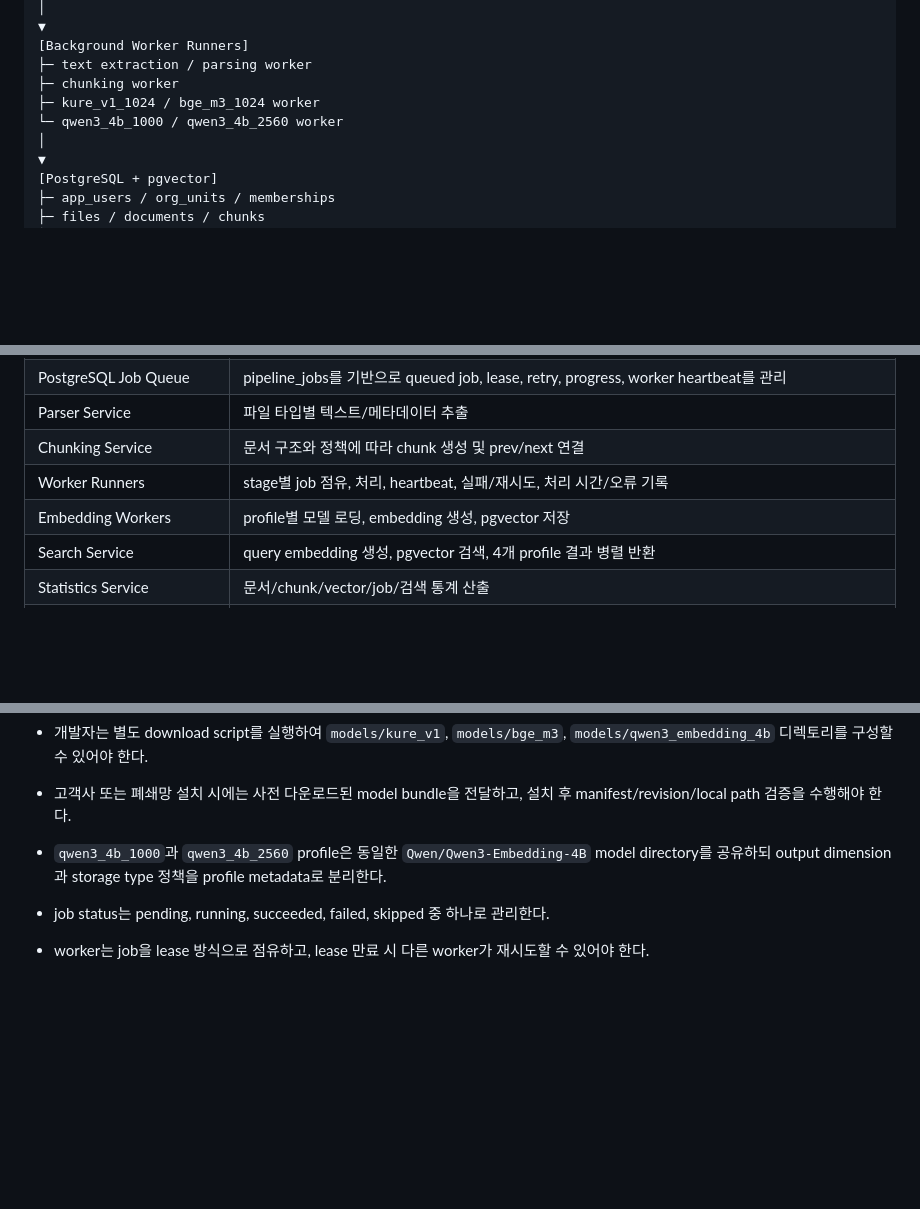
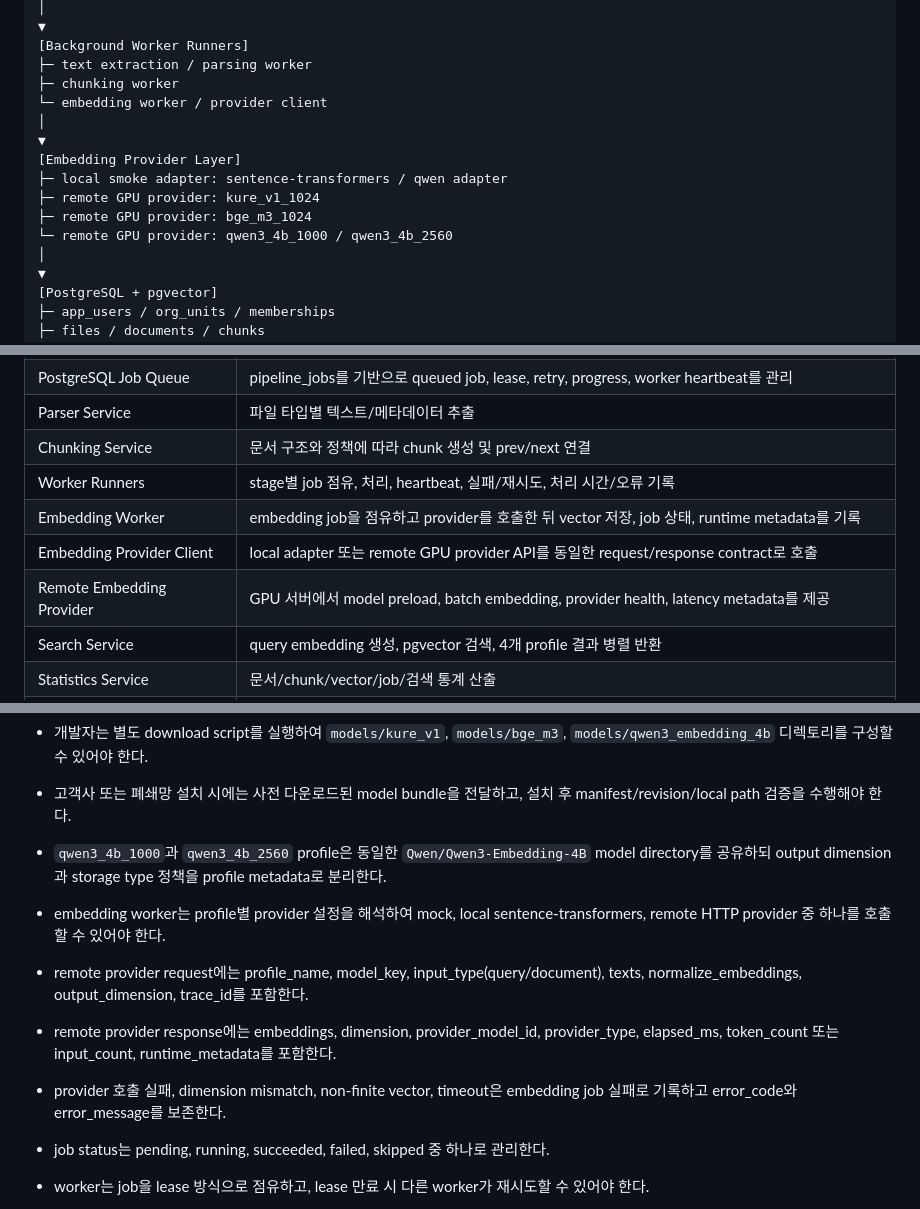
Before and after one commit to nurigitdev/2607_nex_pcx, a Markdown page: 260702_NeX_PCX_SRS_v1.3.md, 3 parts joined by grey strips. GitHub-like rendering; blank space fills up the shorter version.

```diff
--- a/260702_NeX_PCX_SRS_v1.3.md
+++ b/260702_NeX_PCX_SRS_v1.3.md
@@ -213,8 +218,14 @@ NeX_PCX는 운영 서비스가 아니라 NeX-CX 본 개발을 위한 실험/검
 [Background Worker Runners]
 ├─ text extraction / parsing worker
 ├─ chunking worker
-├─ kure_v1_1024 / bge_m3_1024 worker
-└─ qwen3_4b_1000 / qwen3_4b_2560 worker
+└─ embedding worker / provider client
+│
+▼
+[Embedding Provider Layer]
+├─ local smoke adapter: sentence-transformers / qwen adapter
+├─ remote GPU provider: kure_v1_1024
+├─ remote GPU provider: bge_m3_1024
+└─ remote GPU provider: qwen3_4b_1000 / qwen3_4b_2560
 │
 ▼
 [PostgreSQL + pgvector]
@@ -239,7 +250,9 @@ NeX_PCX는 운영 서비스가 아니라 NeX-CX 본 개발을 위한 실험/검
 | Parser Service | 파일 타입별 텍스트/메타데이터 추출 |
 | Chunking Service | 문서 구조와 정책에 따라 chunk 생성 및 prev/next 연결 |
 | Worker Runners | stage별 job 점유, 처리, heartbeat, 실패/재시도, 처리 시간/오류 기록 |
-| Embedding Workers | profile별 모델 로딩, embedding 생성, pgvector 저장 |
+| Embedding Worker | embedding job을 점유하고 provider를 호출한 뒤 vector 저장, job 상태, runtime metadata를 기록 |
+| Embedding Provider Client | local adapter 또는 remote GPU provider API를 동일한 request/response contract로 호출 |
+| Remote Embedding Provider | GPU 서버에서 model preload, batch embedding, provider health, latency metadata를 제공 |
 | Search Service | query embedding 생성, pgvector 검색, 4개 profile 결과 병렬 반환 |
 | Statistics Service | 문서/chunk/vector/job/검색 통계 산출 |
 | Model Distribution Tooling | KURE, bge-m3, Qwen3 embedding model을 `models/` bundle로 사전 다운로드하고 설치 환경에서 검증 |
@@ -377,6 +393,14 @@ MVP에서는 별도 broker process를 두지 않고 PostgreSQL의 row lock, leas
 
 - `qwen3_4b_1000`과 `qwen3_4b_2560` profile은 동일한 `Qwen/Qwen3-Embedding-4B` model directory를 공유하되 output dimension과 storage type 정책을 profile metadata로 분리한다.
 
+- embedding worker는 profile별 provider 설정을 해석하여 mock, local sentence-transformers, remote HTTP provider 중 하나를 호출할 수 있어야 한다.
+
+- remote provider request에는 profile_name, model_key, input_type(query/document), texts, normalize_embeddings, output_dimension, trace_id를 포함한다.
+
+- remote provider response에는 embeddings, dimension, provider_model_id, provider_type, elapsed_ms, token_count 또는 input_count, runtime_metadata를 포함한다.
+
+- provider 호출 실패, dimension mismatch, non-finite vector, timeout은 embedding job 실패로 기록하고 error_code와 error_message를 보존한다.
+
 - job status는 pending, running, succeeded, failed, skipped 중 하나로 관리한다.
 
 - worker는 job을 lease 방식으로 점유하고, lease 만료 시 다른 worker가 재시도할 수 있어야 한다.
```
Also changed, not shown: other parts of 260702_NeX_PCX_SRS_v1.3.md (+12 -0 lines), README.md (+14 -0 lines), docs/embedding_provider_architecture.md (added, +45 -0 lines).
